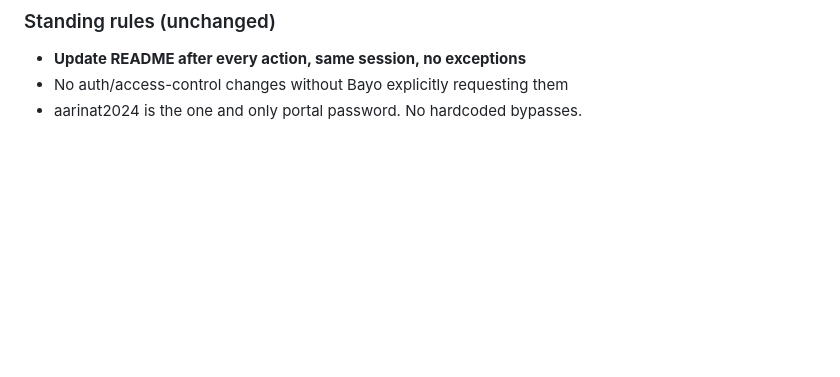
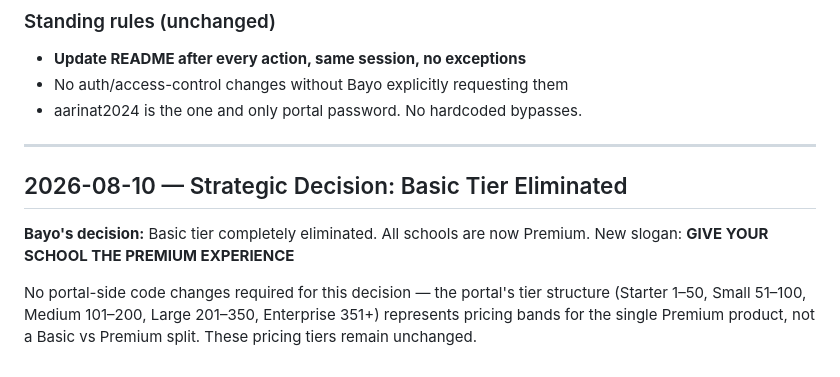
Before and after one commit to KobOmoba/bloom-portal, a Markdown page: README.md, the part around the change. GitHub-like rendering; blank space fills up the shorter version.

Commit message:
docs: update README — basic tier eliminated, new slogan

```diff
--- a/README.md
+++ b/README.md
@@ -630,3 +630,16 @@ in `admin_approved_schools/{schoolId}` for new approvals going forward.
 - **Update README after every action, same session, no exceptions**
 - No auth/access-control changes without Bayo explicitly requesting them
 - aarinat2024 is the one and only portal password. No hardcoded bypasses.
+
+
+---
+
+## 2026-08-10 — Strategic Decision: Basic Tier Eliminated
+
+**Bayo's decision:** Basic tier completely eliminated. All schools are now Premium.
+New slogan: **GIVE YOUR SCHOOL THE PREMIUM EXPERIENCE**
+
+No portal-side code changes required for this decision — the portal's tier structure
+(Starter 1–50, Small 51–100, Medium 101–200, Large 201–350, Enterprise 351+) represents
+pricing bands for the single Premium product, not a Basic vs Premium split.
+These pricing tiers remain unchanged.
```
